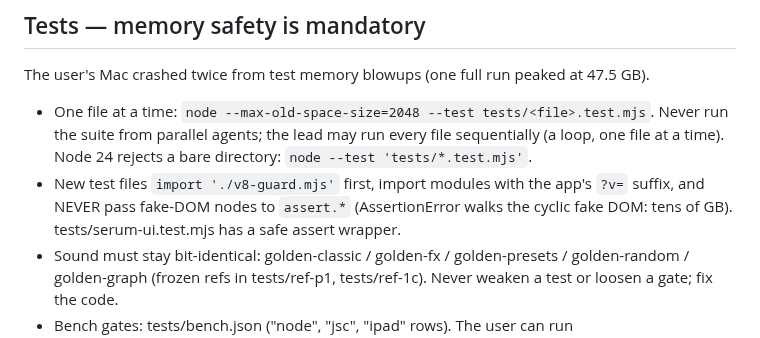
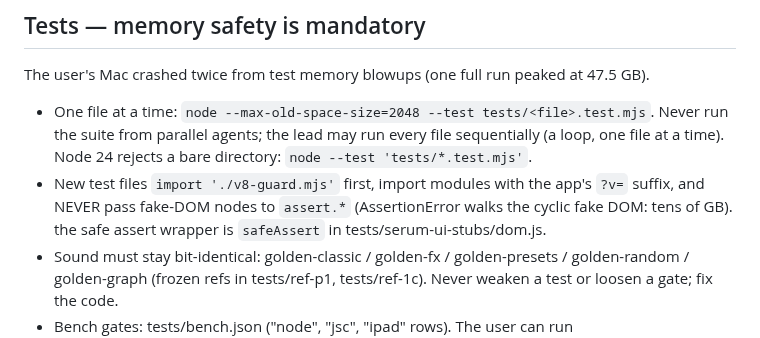
Before and after one commit to CorrugatedCarl/synth, a Markdown page: CLAUDE.md, the part around the change. GitHub-like rendering.

Commit message:
CLAUDE.md: the safe assert wrapper lives in tests/serum-ui-stubs/dom.js (serum-ui.test.mjs went with SX0)
Co-Authored-By: Claude Fable 5.1 <noreply@anthropic.com>

```diff
--- a/CLAUDE.md
+++ b/CLAUDE.md
@@ -49,7 +49,7 @@ The user's Mac crashed twice from test memory blowups (one full run peaked at 47
 - One file at a time: `node --max-old-space-size=2048 --test tests/<file>.test.mjs`. Never run the suite from parallel agents; the lead
   may run every file sequentially (a loop, one file at a time). Node 24 rejects a bare directory: `node --test 'tests/*.test.mjs'`.
 - New test files `import './v8-guard.mjs'` first, import modules with the app's `?v=` suffix, and NEVER pass fake-DOM nodes to `assert.*`
-  (AssertionError walks the cyclic fake DOM: tens of GB). tests/serum-ui.test.mjs has a safe assert wrapper.
+  (AssertionError walks the cyclic fake DOM: tens of GB). the safe assert wrapper is `safeAssert` in tests/serum-ui-stubs/dom.js.
 - Sound must stay bit-identical: golden-classic / golden-fx / golden-presets / golden-random / golden-graph (frozen refs in tests/ref-p1,
   tests/ref-1c). Never weaken a test or loosen a gate; fix the code.
 - Bench gates: tests/bench.json ("node", "jsc", "ipad" rows). The user can run `canvas.domlavin.com/tests/bench.html` on the iPad
```
